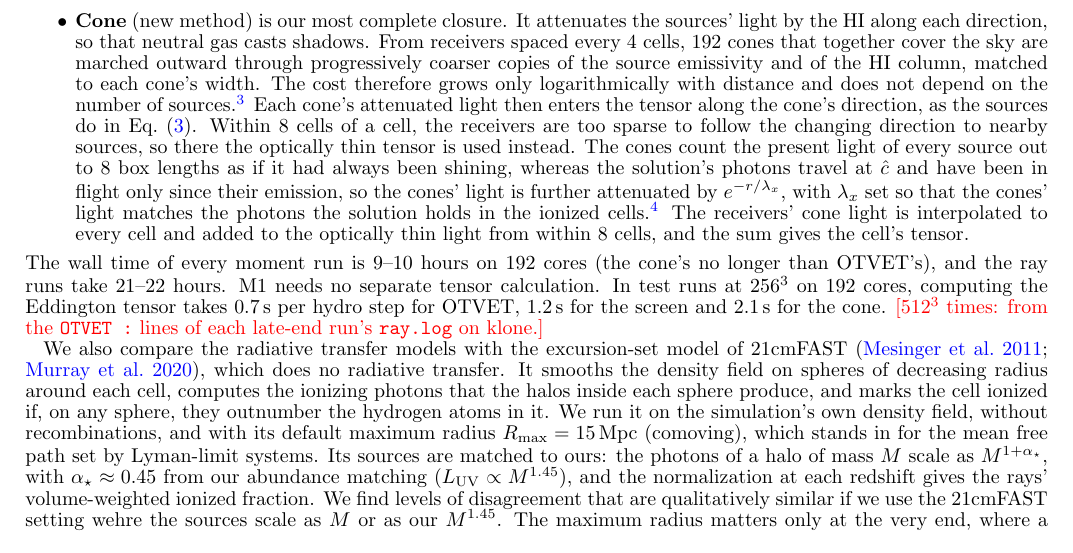
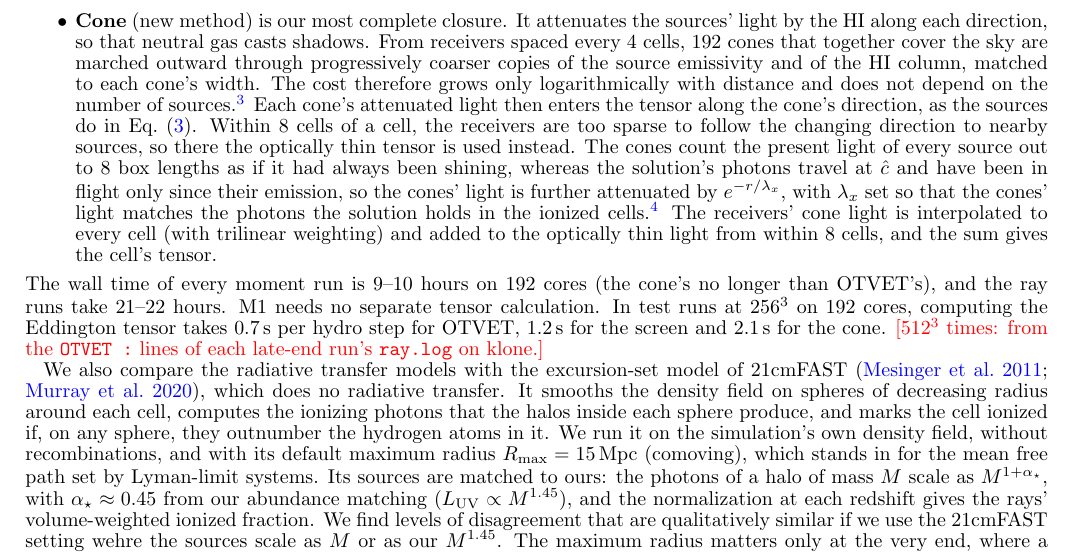
Before and after one commit to astromcquinn/RT_closure, a LaTeX document (main.tex): part of page 3 of 10, cut so that both start at the same text. Compiled offline with pdfLaTeX.

Commit message:
Updates from Overleaf

```diff
--- a/main.tex
+++ b/main.tex
@@ -231,7 +231,7 @@ cones' light is further attenuated by $e^{-r/\lambda_x}$, with
 $\lambda_x$ set so that the cones' light matches the photons the solution holds in the ionized cells.\footnote{Each hydro step, $\lambda_x$ is chosen so that the
 cones' light in the ionized cells equals the photons the solution holds
 there; when it does not exceed them, as during most of overlap, there is
-no cutoff.}  The receivers' cone light is interpolated to every cell and added to the optically thin light from within 8 cells, and the sum gives the cell's tensor.
+no cutoff.}  The receivers' cone light is interpolated to every cell (with trilinear weighting) and added to the optically thin light from within 8 cells, and the sum gives the cell's tensor.
 \end{itemize}
 The wall time of every moment run is 9--10 hours on 192 cores (the cone's no longer than OTVET's), and the ray runs take 21--22 hours. M1 needs no separate tensor calculation. In test runs at $256^3$ on 192 cores, computing the Eddington tensor takes 0.7\,s per hydro step for OTVET, 1.2\,s for the screen and 2.1\,s for the cone. \textcolor{red}{[$512^3$ times: from the \texttt{OTVET :} lines of each late-end run's \texttt{ray.log} on klone.]}
 
```
